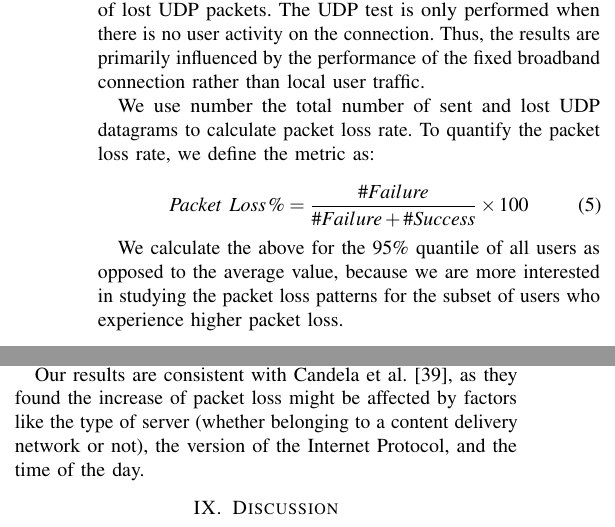
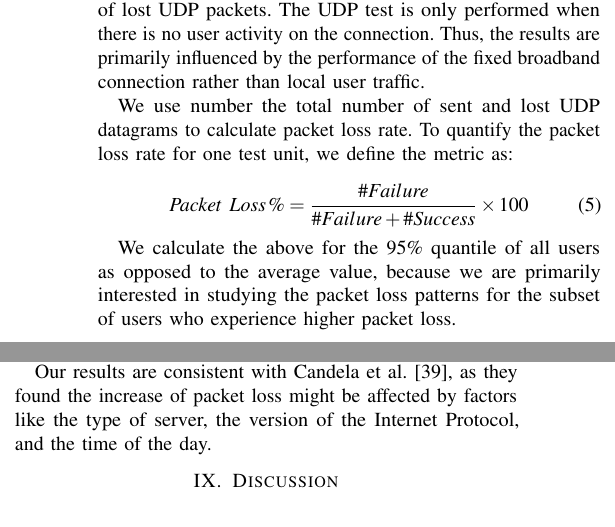
Before and after one commit to janakj/mba_covid, a LaTeX paper (main.tex, which reads kerry.tex): two parts of the columns of page 9 of 11, joined at a grey line, cut so that both start at the same text. Compiled offline with pdfLaTeX.

Commit message:
Updates from Overleaf

```diff
--- a/kerry.tex
+++ b/kerry.tex
@@ -20,13 +20,13 @@ Apart from studying data usage and connection speed patterns, we can also examin
 
 Each test unit performs a UDP latency measurement periodically throughout the day. During the measurement, the test unit sends a series of UDP datagrams to a pre-defined set of servers. Parameters such as minimum, maximum, and average round  trip time are recorded, as well as the number of lost UDP packets. The UDP test is only performed when there is no user activity on the connection. Thus, the results are primarily influenced by the performance of the fixed broadband connection rather than local user traffic.
 
-We use number the total number of sent and lost UDP datagrams to calculate packet loss rate. To quantify the packet loss rate, we define the metric as:
+We use number the total number of sent and lost UDP datagrams to calculate packet loss rate. To quantify the packet loss rate for one test unit, we define the metric as:
 
 \begin{equation}
     Packet \ Loss\, \% = \frac{\#Failure }{\#Failure + \#Success} \times 100
 \end{equation}
 
-We calculate the above for the $95\%$ quantile of all users as opposed to the average value, because we are more interested in studying the packet loss patterns for the subset of users who experience higher packet loss.
+We calculate the above for the $95\%$ quantile of all users as opposed to the average value, because we are primarily interested in studying the packet loss patterns for the subset of users who experience higher packet loss.
 
 \subsection{Daily Packet Loss}
 
@@ -42,7 +42,7 @@ In this section, we examine the influence of the hour of the day on packet loss.
 
 In March 2020, the packet loss rate increased steeply during daytime from 7:00 to 22:00, potentially due to the users' growing online activities like remote learning, work from home, etc. However, this change was more evident during the evening. For example, we saw an around 59\% growth from 18:00 to 22:00 when comparing March to January 2020. This time period lies outside of traditional working hours - suggesting that packet loss is more positively related to the increased traffic due to recreational activities rather than remote working or distance learning.
 
-Our results are consistent with Candela et al. \cite{Candela2020latency}, as they found the increase of packet loss might be affected by factors like the type of server (whether belonging to a content delivery network or not), the version of the Internet Protocol, and the time of the day.
+Our results are consistent with Candela et al. \cite{Candela2020latency}, as they found the increase of packet loss might be affected by factors like the type of server, the version of the Internet Protocol, and the time of the day.
 
 %\subsection{95\% Hourly Packet Loss}
 %Besides, we notice the same slight increase of capacity loss through the hourly packet loss data.
```
Also changed, not shown: amey.tex (+1 -0 lines), main.tex (+2 -2 lines).
